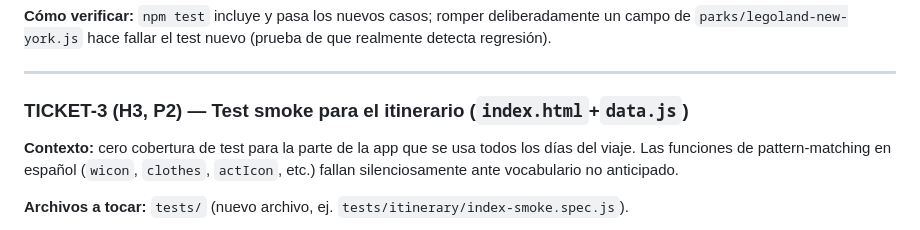
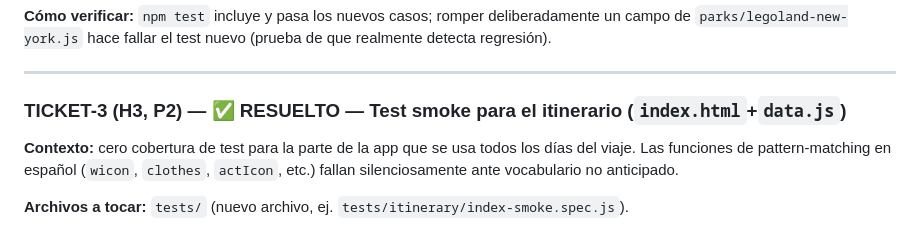
Before and after one commit to lricardopena/viaje-familiar-2026., a Markdown page: audits/04-tickets.md, the part around the change. Rendered like a GitHub page.

```diff
--- a/audits/04-tickets.md
+++ b/audits/04-tickets.md
@@ -28,7 +28,7 @@
 
 ---
 
-### TICKET-3 (H3, P2) — Test smoke para el itinerario (`index.html`+`data.js`)
+### TICKET-3 (H3, P2) — ✅ RESUELTO — Test smoke para el itinerario (`index.html`+`data.js`)
 
 **Contexto:** cero cobertura de test para la parte de la app que se usa todos los días del viaje. Las funciones de pattern-matching en español (`wicon`, `clothes`, `actIcon`, etc.) fallan silenciosamente ante vocabulario no anticipado.
 
```
Also changed, not shown: audits/03-hallazgos-consolidados.md (+1 -1 lines), audits/REPORTE-AUDITORIA.md (+6 -5 lines).
